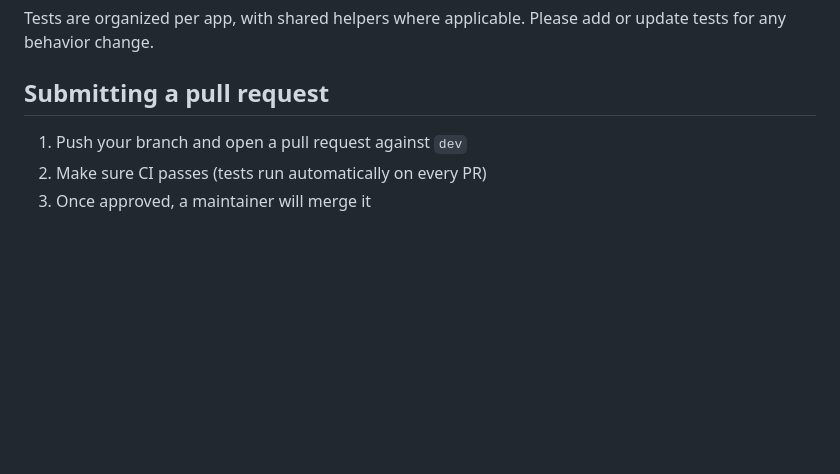
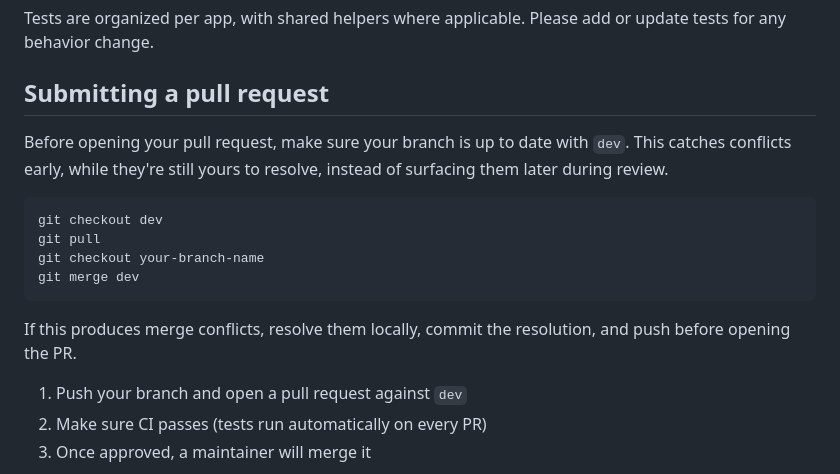
Before and after one commit to peter-francois/leatherwork-in-traveling-db, a Markdown page: CONTRIBUTING.md, the part around the change. GitHub-like rendering; blank space fills up the shorter version.

Commit message:
docs: add branch synchronization instructions before pull requests

````diff
--- a/CONTRIBUTING.md
+++ b/CONTRIBUTING.md
@@ -125,6 +125,17 @@ Tests are organized per app, with shared helpers where applicable. Please add or
 
 ## Submitting a pull request
 
+Before opening your pull request, make sure your branch is up to date with `dev`. This catches conflicts early, while they're still yours to resolve, instead of surfacing them later during review.
+
+```bash
+git checkout dev
+git pull
+git checkout your-branch-name
+git merge dev
+```
+
+If this produces merge conflicts, resolve them locally, commit the resolution, and push before opening the PR.
+
 1. Push your branch and open a pull request against `dev`
 2. Make sure CI passes (tests run automatically on every PR)
 3. Once approved, a maintainer will merge it
````
